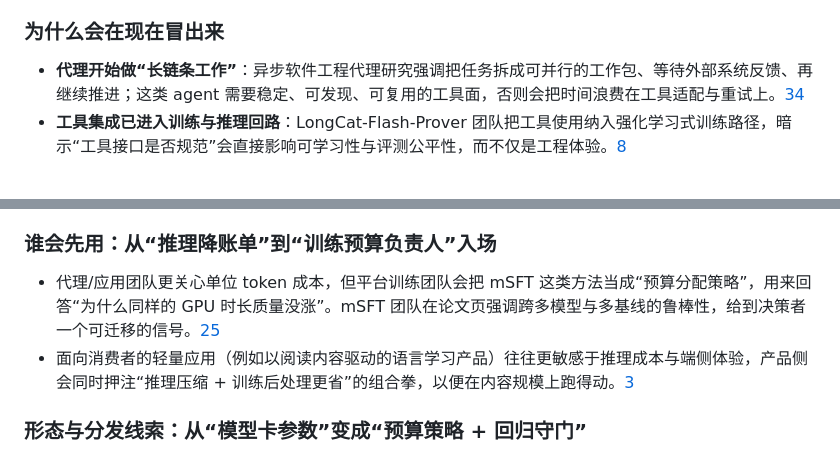
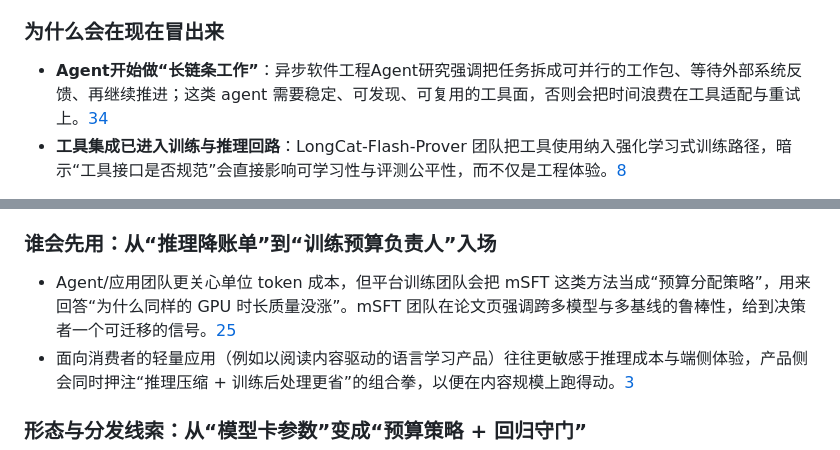
Before and after one commit to haxudev/frontier-weekly, a Markdown page: content/zh/20260325.md, 2 parts joined by grey strips. Rendered like a GitHub page.

```diff
--- a/content/zh/20260325.md
+++ b/content/zh/20260325.md
@@ -51,7 +51,7 @@
 
 <a id="为什么会在现在冒出来"></a>
 ### 为什么会在现在冒出来
-- **代理开始做“长链条工作”**：异步软件工程代理研究强调把任务拆成可并行的工作包、等待外部系统反馈、再继续推进；这类 agent 需要稳定、可发现、可复用的工具面，否则会把时间浪费在工具适配与重试上。[34](https://huggingface.co/papers/2603.21489)
+- **Agent开始做“长链条工作”**：异步软件工程Agent研究强调把任务拆成可并行的工作包、等待外部系统反馈、再继续推进；这类 agent 需要稳定、可发现、可复用的工具面，否则会把时间浪费在工具适配与重试上。[34](https://huggingface.co/papers/2603.21489)
 - **工具集成已进入训练与推理回路**：LongCat-Flash-Prover 团队把工具使用纳入强化学习式训练路径，暗示“工具接口是否规范”会直接影响可学习性与评测公平性，而不仅是工程体验。[8](https://huggingface.co/papers/2603.21065)
 
 边界与风险在于：标准化可能带来“错误一致性”。当 schema 抽取或安全检查出现系统性偏差，错误会被批量复制到更多工具上；ToolRosetta 团队展示了更高的转化与下游宏平均准确率（55.6%）[7](https://huggingface.co/papers/2603.09290)，但对错误类型分布、以及错误在多工具间如何传播的量化仍需观察。另一个外溢点是数据与秘密：RedacBench 团队用基准讨论“模型能否抹除敏感信息”的难题[1](https://arxiv.org/abs/2603.20208)，提醒我们工具标准化若自动读仓库配置/环境变量/日志，可能把敏感片段纳入可调用工具描述或测试痕迹，造成二次暴露——这一点在现有材料中未证实，但值得把“数据最小化”作为标准化流水线的硬门槛。
@@ -89,7 +89,7 @@ PowerInfer 讨论的是在消费级 GPU 上通过算法/稀疏性等方式提升
 
 <a id="谁会先用从推理降账单到训练预算负责人入场"></a>
 ### 谁会先用：从“推理降账单”到“训练预算负责人”入场
-- 代理/应用团队更关心单位 token 成本，但平台训练团队会把 mSFT 这类方法当成“预算分配策略”，用来回答“为什么同样的 GPU 时长质量没涨”。mSFT 团队在论文页强调跨多模型与多基线的鲁棒性，给到决策者一个可迁移的信号。[25](https://huggingface.co/papers/2603.21606)
+- Agent/应用团队更关心单位 token 成本，但平台训练团队会把 mSFT 这类方法当成“预算分配策略”，用来回答“为什么同样的 GPU 时长质量没涨”。mSFT 团队在论文页强调跨多模型与多基线的鲁棒性，给到决策者一个可迁移的信号。[25](https://huggingface.co/papers/2603.21606)
 - 面向消费者的轻量应用（例如以阅读内容驱动的语言学习产品）往往更敏感于推理成本与端侧体验，产品侧会同时押注“推理压缩 + 训练后处理更省”的组合拳，以便在内容规模上跑得动。[3](https://www.producthunt.com/products/lelaai-learn-languages-naturally)
 
 <a id="形态与分发线索从模型卡参数变成预算策略-回归守门"></a>
```
Also changed, not shown: other parts of content/zh/20260325.md (+13 -13 lines), content/en/20260325.md (added, +169 -0 lines).
